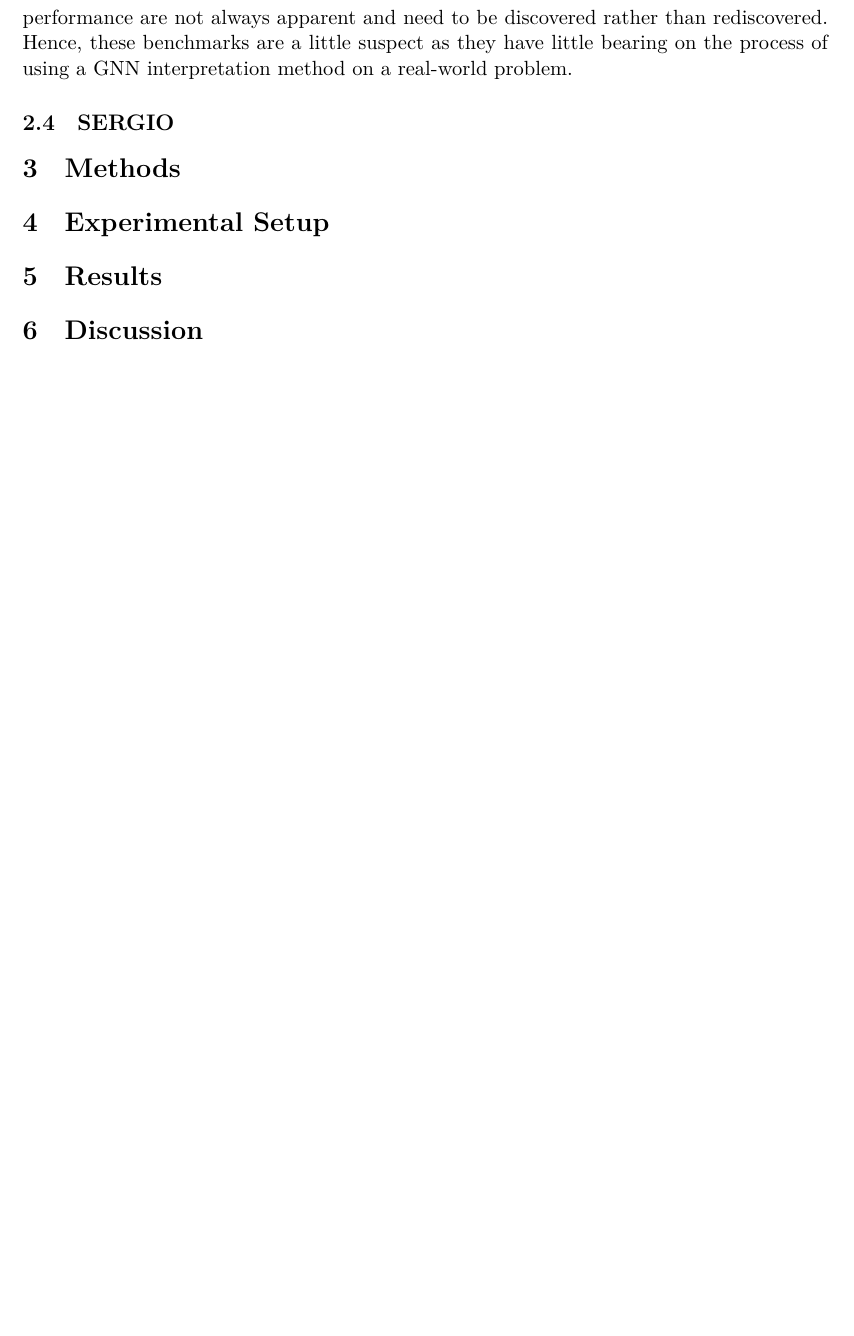
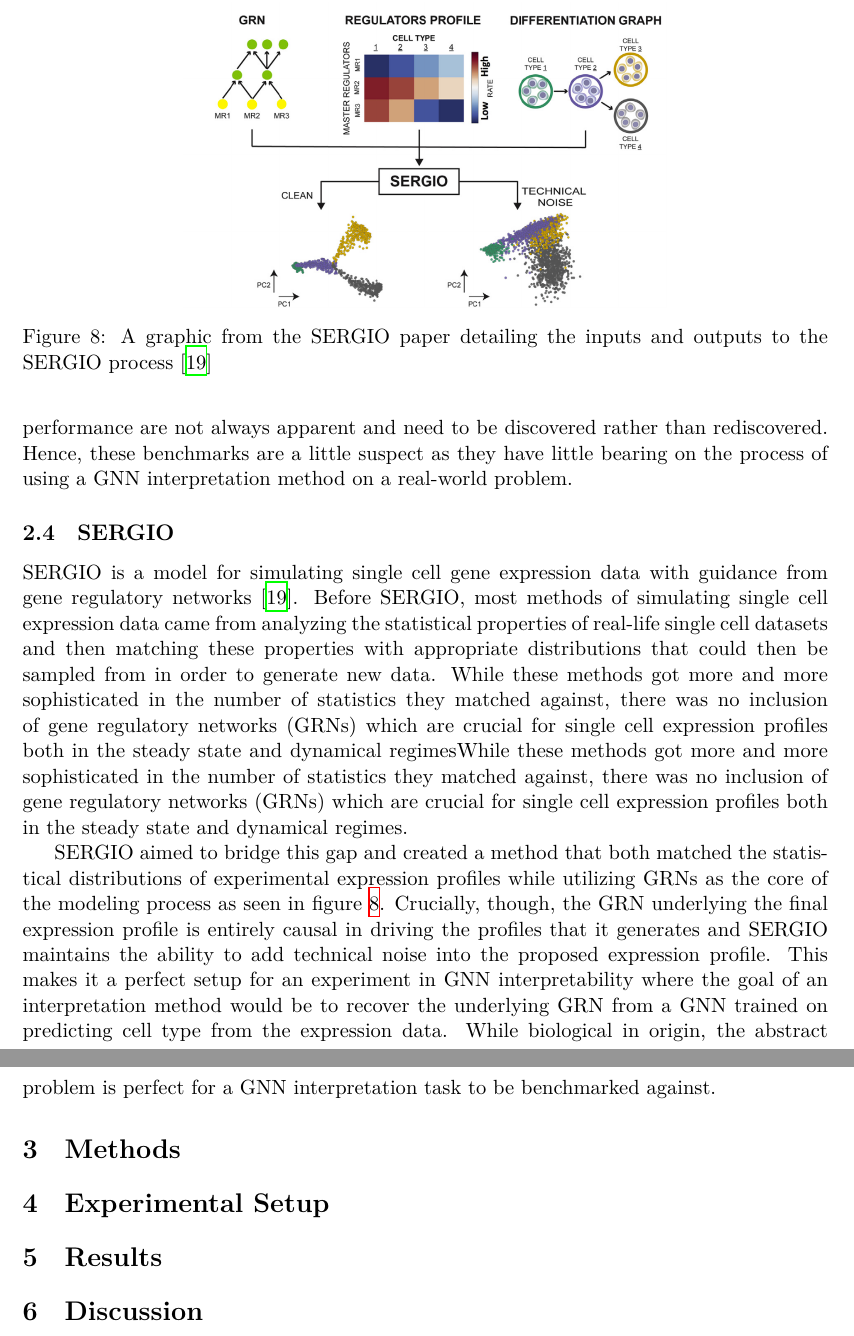
Before and after one commit to shalinkpatel/GNN-Interpretation-Senior-Thesis, a LaTeX paper (main.tex, which reads 2_related.tex): part of page 16 of 17 before the commit and two parts of pages 16 and 17 of 18 after it, the two joined at a grey line, cut at the place of the change, the shorter picture padded with empty space. Compiled offline with XeLaTeX.

Commit message:
Finished related works

```diff
--- a/2_related.tex
+++ b/2_related.tex
@@ -96,3 +96,12 @@ This method is different than most methods in that it does not attempt to learn
 The GEM framework attempts to use Granger Causality to guide its exploration process in learning the $\mathcal{W}_i$ function. The most interesting contribution of this paper to this study was the recognition that the groundtruths determined in the GNNExplainer and PGExplainer works were a bit arbritrary. Certainly, in real-life datasets the motifs that drive a GNN performance are not always apparent and need to be discovered rather than rediscovered. Hence, these benchmarks are a little suspect as they have little bearing on the process of using a GNN interpretation method on a real-world problem.
 
 \subsection{SERGIO}
+SERGIO is a model for simulating single cell gene expression data with guidance from gene regulatory networks \cite{dibaeinia_sergio_2020}. Before SERGIO, most methods of simulating single cell expression data came from analyzing the statistical properties of real-life single cell datasets and then matching these properties with appropriate distributions that could then be sampled from in order to generate new data. While these methods got more and more sophisticated in the number of statistics they matched against, there was no inclusion of gene regulatory networks (GRNs) which are crucial for single cell expression profiles both in the steady state and dynamical regimesWhile these methods got more and more sophisticated in the number of statistics they matched against, there was no inclusion of gene regulatory networks (GRNs) which are crucial for single cell expression profiles both in the steady state and dynamical regimes.
+\begin{figure}[t]
+	\centering
+	\includegraphics[width=0.6\textwidth]{images/sergio.png}
+	\caption{A graphic from the SERGIO paper detailing the inputs and outputs to the SERGIO process \cite{dibaeinia_sergio_2020}}
+	\label{fig:sergio}
+\end{figure}
+
+SERGIO aimed to bridge this gap and created a method that both matched the statistical distributions of experimental expression profiles while utilizing GRNs as the core of the modeling process as seen in figure \ref{fig:sergio}. Crucially, though, the GRN underlying the final expression profile is entirely causal in driving the profiles that it generates and SERGIO maintains the ability to add technical noise into the proposed expression profile. This makes it a perfect setup for an experiment in GNN interpretability where the goal of an interpretation method would be to recover the underlying GRN from a GNN trained on predicting cell type from the expression data. While biological in origin, the abstract problem is perfect for a GNN interpretation task to be benchmarked against.
```
Also changed, not shown: images/sergio.png (added), main.pdf, 2 other files.
